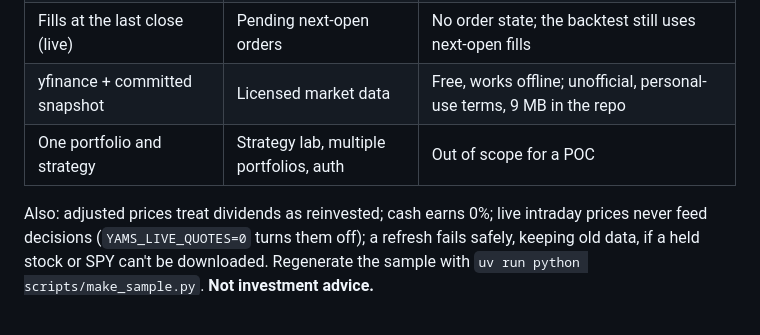
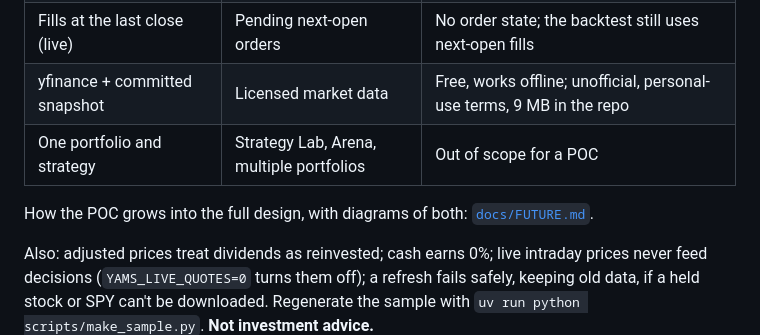
Before and after one commit to santthosh/yams, a Markdown page: README.md, the part around the change. Drawn GitHub-style; blank space fills up the shorter version.

```diff
--- a/README.md
+++ b/README.md
@@ -97,7 +97,9 @@ rejected (409) if the portfolio or the data changed since it was made.
 | Bootstrap scenario forecast | Calibrated, back-tested forecasts | Honest ranges; not validated against outcomes |
 | Fills at the last close (live) | Pending next-open orders | No order state; the backtest still uses next-open fills |
 | yfinance + committed snapshot | Licensed market data | Free, works offline; unofficial, personal-use terms, 9 MB in the repo |
-| One portfolio and strategy | Strategy lab, multiple portfolios, auth | Out of scope for a POC |
+| One portfolio and strategy | Strategy Lab, Arena, multiple portfolios | Out of scope for a POC |
+
+How the POC grows into the full design, with diagrams of both: [`docs/FUTURE.md`](docs/FUTURE.md).
 
 Also: adjusted prices treat dividends as reinvested; cash earns 0%; live intraday prices never feed decisions
 (`YAMS_LIVE_QUOTES=0` turns them off); a refresh fails safely, keeping old data, if a held stock or SPY can't be
```
Also changed, not shown: docs/FUTURE.md (added, +139 -0 lines).
